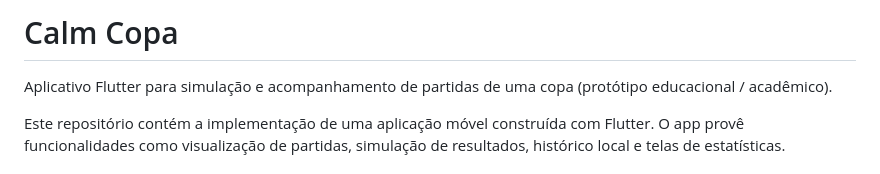
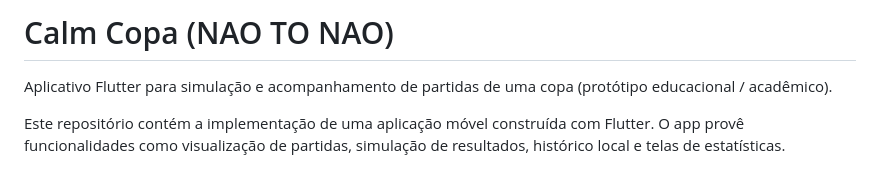
Before and after one commit to lucas-s-santos/calm-copa, a Markdown page: README.md, the part around the change. Rendered like a GitHub page.

```diff
--- a/README.md
+++ b/README.md
@@ -1,5 +1,5 @@
 
-# Calm Copa
+# Calm Copa (NAO TO NAO)
 
 Aplicativo Flutter para simulação e acompanhamento de partidas de uma copa (protótipo educacional / acadêmico).
 
```
